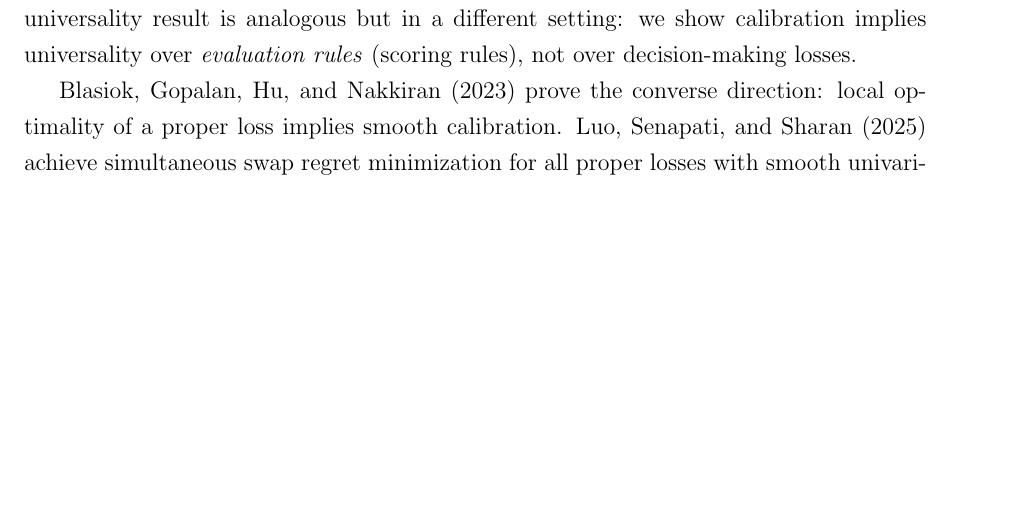
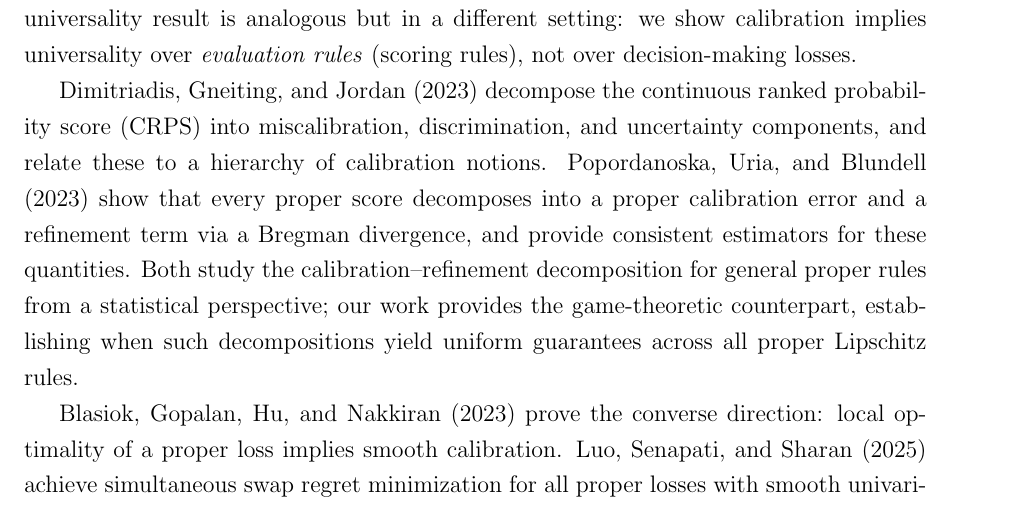
Before and after one commit to deanpfoster/research, a LaTeX paper (sergiu/calib-proper.tex): part of page 5 of 32, cut so that both start at the same text, the shorter picture padded with empty space. Compiled offline with pdfLaTeX; a LaTeX package or settings file that is missing is left out.

Commit message:
Add Dimitriadis-Gneiting-Jordan and Popordanoska-Uria-Blundell to intro
Both study calibration-refinement decompositions for general proper
scoring rules (CRPS and Bregman-based). Complementary to our
game-theoretic approach.

Co-Authored-By: Claude Opus 4.6 <noreply@anthropic.com>

```diff
--- a/sergiu/calib-proper.tex
+++ b/sergiu/calib-proper.tex
@@ -282,6 +282,17 @@ multicalibration implies good performance for all convex Lipschitz loss
 functions (omniprediction). Our universality result is analogous but in a
 different setting: we show calibration implies universality over
 \emph{evaluation rules} (scoring rules), not over decision-making losses.
+
+Dimitriadis, Gneiting, and Jordan (2023) decompose the continuous ranked
+probability score (CRPS) into miscalibration, discrimination, and
+uncertainty components, and relate these to a hierarchy of calibration
+notions. Popordanoska, Uria, and Blundell (2023) show that every proper
+score decomposes into a proper calibration error and a refinement term via a
+Bregman divergence, and provide consistent estimators for these quantities.
+Both study the calibration--refinement decomposition for general proper
+rules from a statistical perspective; our work provides the game-theoretic
+counterpart, establishing when such decompositions yield uniform guarantees
+across all proper Lipschitz rules.
 
 Blasiok, Gopalan, Hu, and Nakkiran (2023) prove the converse direction:
 local optimality of a proper loss implies smooth calibration. Luo,
```
Also changed, not shown: .workspace/claude/intro_outline.tex (+18 -1 lines).
